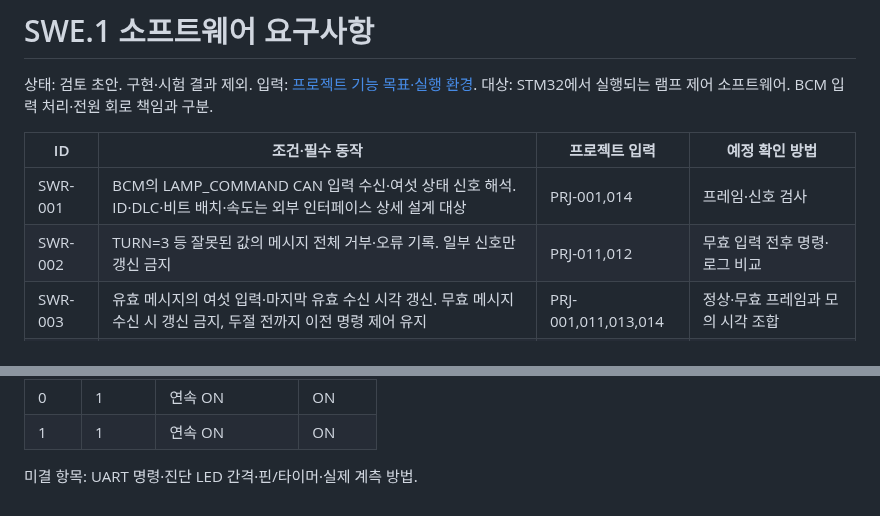
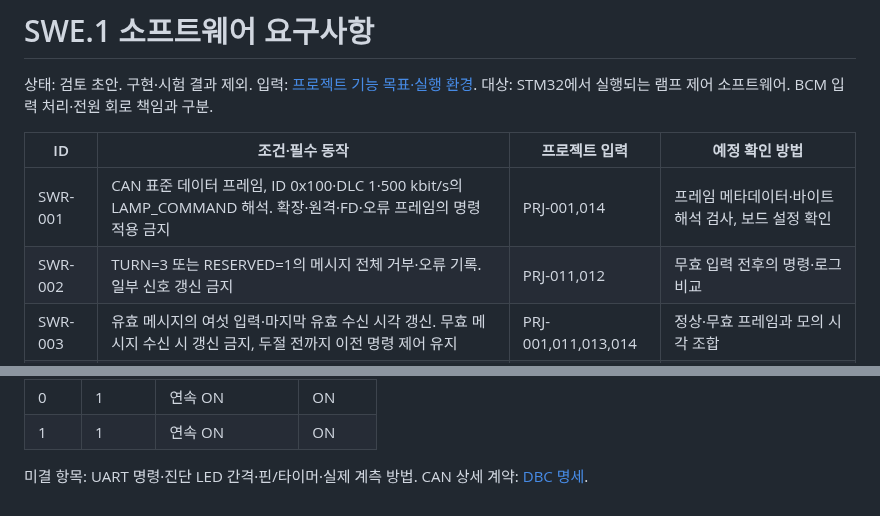
Before and after one commit to d4eh0/vehicle-lamp-ecu, a Markdown page: docs/[SWE.1]requirements.md, 2 parts joined by grey strips. Rendered like a GitHub page.

```diff
--- a/docs/[SWE.1]requirements.md
+++ b/docs/[SWE.1]requirements.md
@@ -6,8 +6,8 @@
 
 | ID | 조건·필수 동작 | 프로젝트 입력 | 예정 확인 방법 |
 |---|---|---|---|
-| SWR-001 | BCM의 LAMP_COMMAND CAN 입력 수신·여섯 상태 신호 해석. ID·DLC·비트 배치·속도는 외부 인터페이스 상세 설계 대상 | PRJ-001,014 | 프레임·신호 검사 |
-| SWR-002 | TURN=3 등 잘못된 값의 메시지 전체 거부·오류 기록. 일부 신호만 갱신 금지 | PRJ-011,012 | 무효 입력 전후 명령·로그 비교 |
+| SWR-001 | CAN 표준 데이터 프레임, ID 0x100·DLC 1·500 kbit/s의 LAMP_COMMAND 해석. 확장·원격·FD·오류 프레임의 명령 적용 금지 | PRJ-001,014 | 프레임 메타데이터·바이트 해석 검사, 보드 설정 확인 |
+| SWR-002 | TURN=3 또는 RESERVED=1의 메시지 전체 거부·오류 기록. 일부 신호 갱신 금지 | PRJ-011,012 | 무효 입력 전후의 명령·로그 비교 |
 | SWR-003 | 유효 메시지의 여섯 입력·마지막 유효 수신 시각 갱신. 무효 메시지 수신 시 갱신 금지, 두절 전까지 이전 명령 제어 유지 | PRJ-001,011,013,014 | 정상·무효 프레임과 모의 시각 조합 |
 | SWR-004 | IGN ON·HAZARD OFF: LEFT는 좌측만, RIGHT는 우측만 점멸. TURN OFF는 양쪽 소등 | PRJ-002,008 | 입력 조합별 좌우 출력 검사 |
 | SWR-005 | HAZARD ON: IGN·TURN과 관계없이 좌우 동기 점멸. IGN 변경에 따른 HAZARD 상태 변경 금지 | PRJ-003,008,009 | 비상등 중 IGN·TURN 변경 검사 |
@@ -34,3 +34,4 @@
 | 1 | 1 | 연속 ON | ON |
 
 미결 항목: UART 명령·진단 LED 간격·핀/타이머·실제 계측 방법.
+CAN 상세 계약: [DBC 명세]([SWE.2]can-interface.md).
```
Also changed, not shown: README.md (+2 -0 lines), docs/README.md (+1 -0 lines), docs/[SWE.2]can-interface.md (added, +42 -0 lines), diagrams/savvycan-review.png (added), 4 other files.
